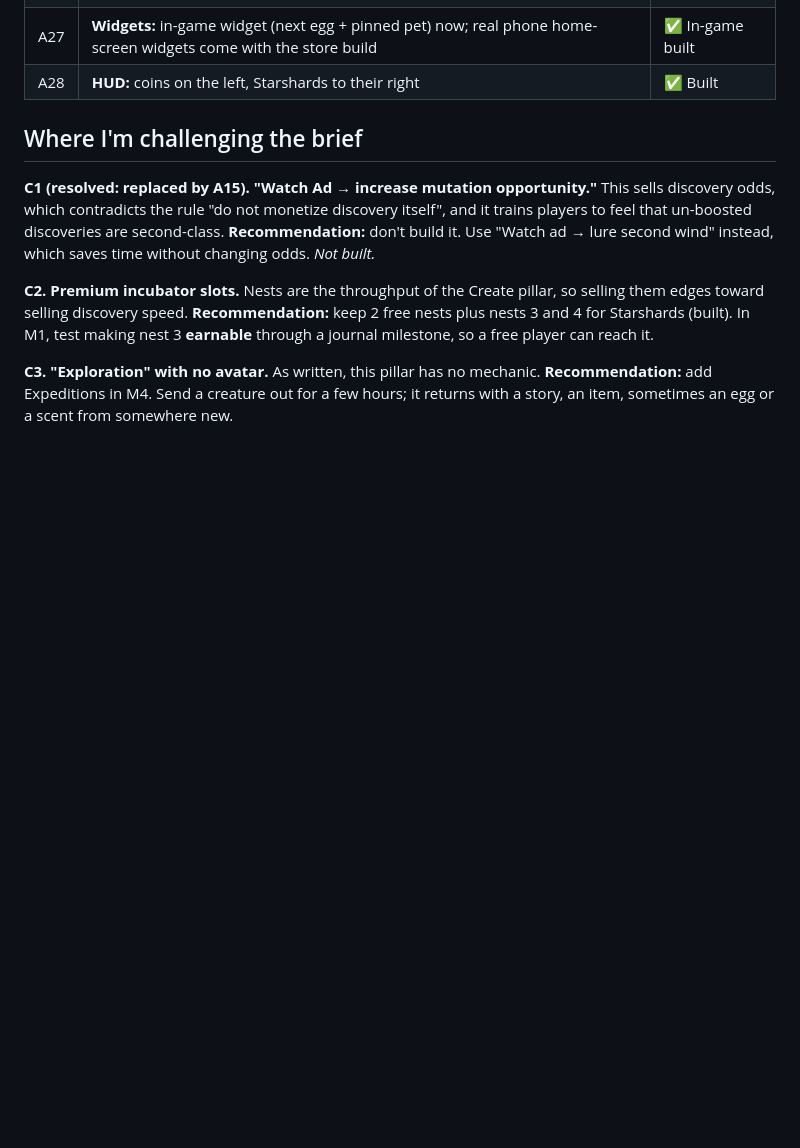
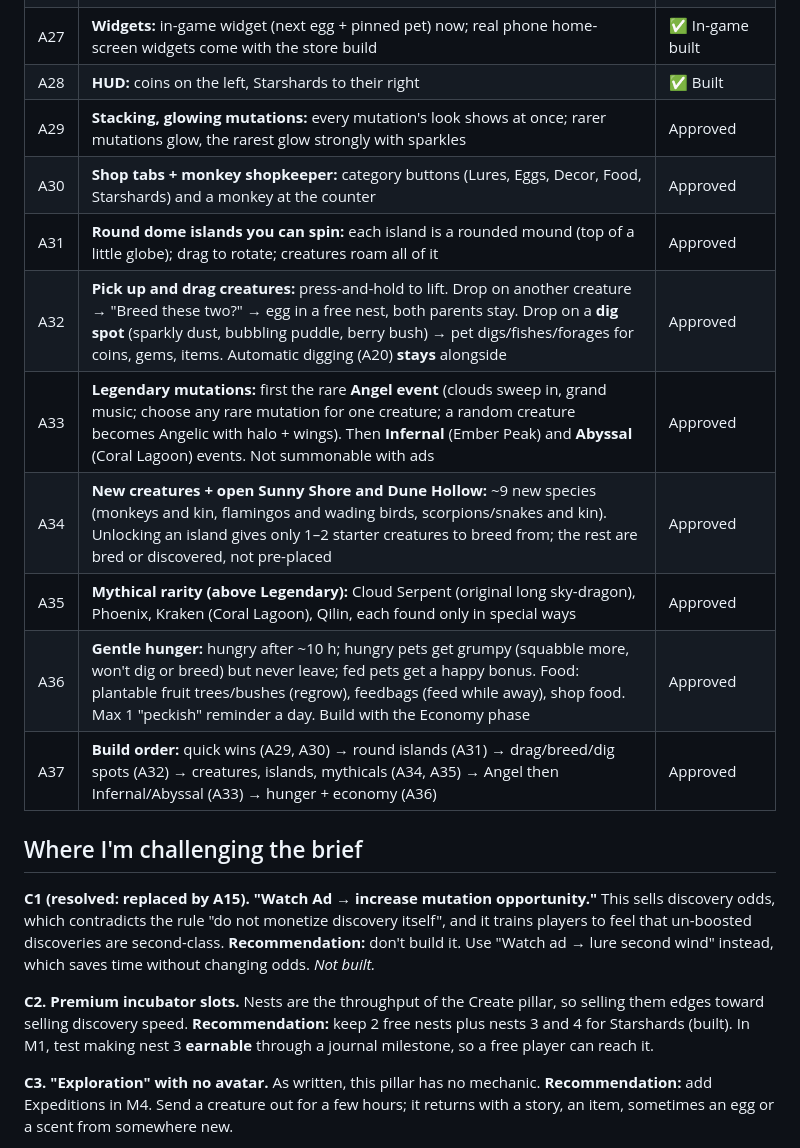
Before and after one commit to focusupmedia/creature-game, a Markdown page: docs/DECISIONS.md, the part around the change. GitHub-like rendering; blank space fills up the shorter version.

Commit message:
Record approved plan: decisions A29-A37 and build order
Co-Authored-By: Claude Opus 5.5 <noreply@anthropic.com>
Claude-Session: https://claude.ai/code/session_01Gj4pNSc7AbhyiQSMDGHVcV

```diff
--- a/docs/DECISIONS.md
+++ b/docs/DECISIONS.md
@@ -49,6 +49,15 @@
 | A26 | **Egg shop:** coin eggs (Meadow, Wanderer, Ember, Reef) plus a premium gem **Starry Egg** with better rare odds. Wild species only; hybrids must be made | ✅ Built |
 | A27 | **Widgets:** in-game widget (next egg + pinned pet) now; real phone home-screen widgets come with the store build | ✅ In-game built |
 | A28 | **HUD:** coins on the left, Starshards to their right | ✅ Built |
+| A29 | **Stacking, glowing mutations:** every mutation's look shows at once; rarer mutations glow, the rarest glow strongly with sparkles | Approved |
+| A30 | **Shop tabs + monkey shopkeeper:** category buttons (Lures, Eggs, Decor, Food, Starshards) and a monkey at the counter | Approved |
+| A31 | **Round dome islands you can spin:** each island is a rounded mound (top of a little globe); drag to rotate; creatures roam all of it | Approved |
+| A32 | **Pick up and drag creatures:** press-and-hold to lift. Drop on another creature → "Breed these two?" → egg in a free nest, both parents stay. Drop on a **dig spot** (sparkly dust, bubbling puddle, berry bush) → pet digs/fishes/forages for coins, gems, items. Automatic digging (A20) **stays** alongside | Approved |
+| A33 | **Legendary mutations:** first the rare **Angel event** (clouds sweep in, grand music; choose any rare mutation for one creature; a random creature becomes Angelic with halo + wings). Then **Infernal** (Ember Peak) and **Abyssal** (Coral Lagoon) events. Not summonable with ads | Approved |
+| A34 | **New creatures + open Sunny Shore and Dune Hollow:** ~9 new species (monkeys and kin, flamingos and wading birds, scorpions/snakes and kin). Unlocking an island gives only 1–2 starter creatures to breed from; the rest are bred or discovered, not pre-placed | Approved |
+| A35 | **Mythical rarity (above Legendary):** Cloud Serpent (original long sky-dragon), Phoenix, Kraken (Coral Lagoon), Qilin, each found only in special ways | Approved |
+| A36 | **Gentle hunger:** hungry after ~10 h; hungry pets get grumpy (squabble more, won't dig or breed) but never leave; fed pets get a happy bonus. Food: plantable fruit trees/bushes (regrow), feedbags (feed while away), shop food. Max 1 "peckish" reminder a day. Build with the Economy phase | Approved |
+| A37 | **Build order:** quick wins (A29, A30) → round islands (A31) → drag/breed/dig spots (A32) → creatures, islands, mythicals (A34, A35) → Angel then Infernal/Abyssal (A33) → hunger + economy (A36) | Approved |
 
 ## Where I'm challenging the brief
 
```
Also changed, not shown: CLAUDE.md (+8 -3 lines).
